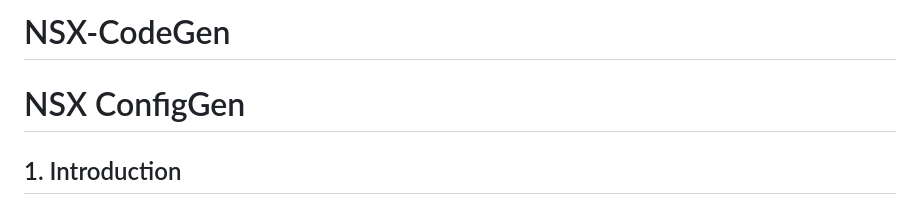
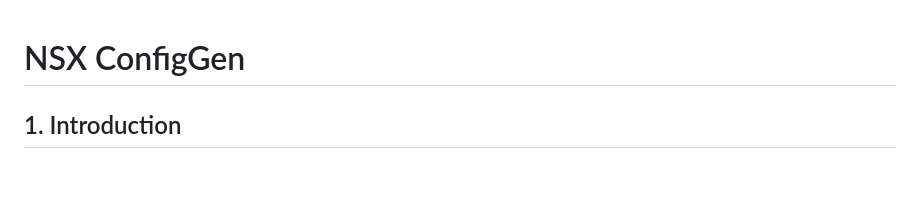
Before and after one commit to SaiSatwik/NSX-CodeGen, a Markdown page: README.md, the part around the change. GitHub-like rendering; blank space fills up the shorter version.

```diff
--- a/README.md
+++ b/README.md
@@ -1,7 +1,3 @@
-
-
-# NSX-CodeGen
-
 # NSX ConfigGen
 
 ## 1. Introduction
```
